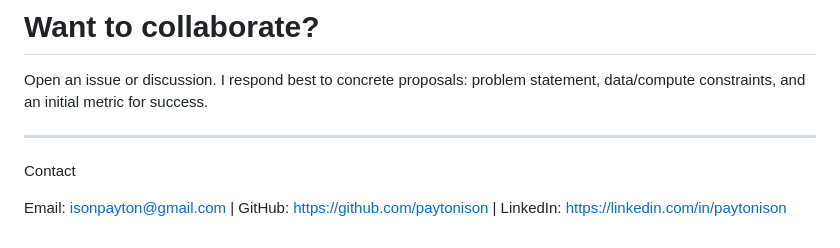
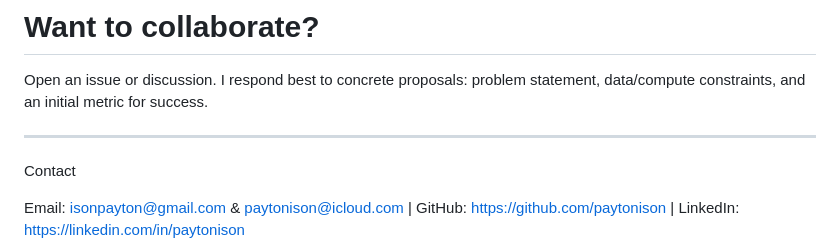
Before and after one commit to paytonison/paytonison, a Markdown page: README.md, the part around the change. Rendered like a GitHub page.

```diff
--- a/README.md
+++ b/README.md
@@ -84,6 +84,6 @@ Open an issue or discussion. I respond best to concrete proposals: problem state
 
 Contact
 
-Email: isonpayton@gmail.com |
+Email: isonpayton@gmail.com & paytonison@icloud.com |
 GitHub: https://github.com/paytonison |
 LinkedIn: https://linkedin.com/in/paytonison
```
